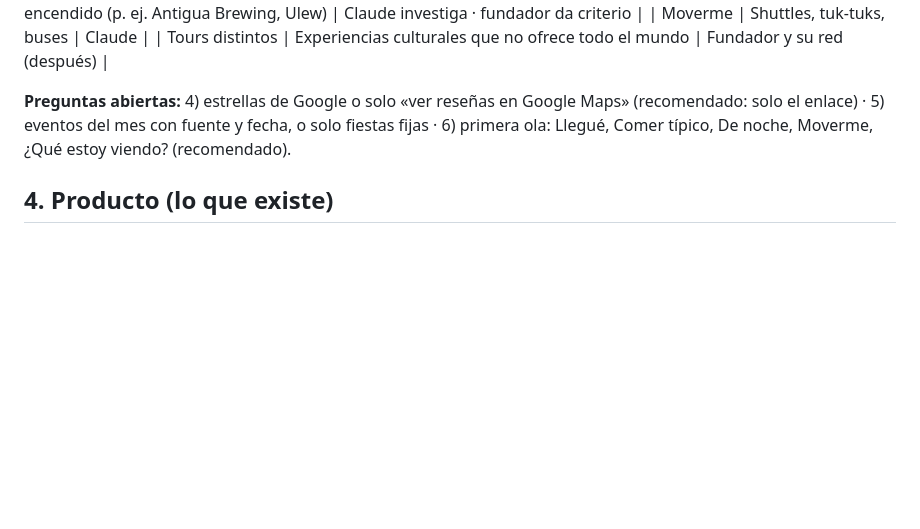
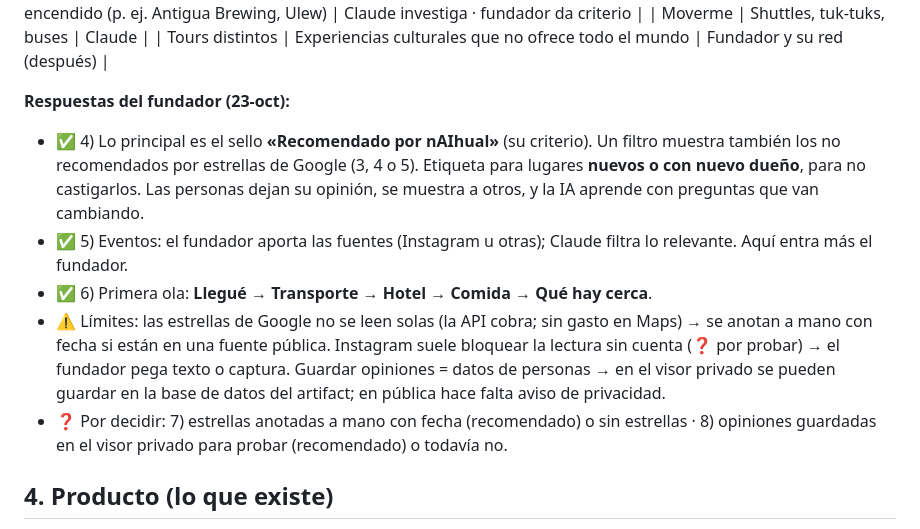
Before and after one commit to diegosamgt-lang/nAIhual, a Markdown page: docs/nAIhual.md, the part around the change. Drawn GitHub-style; blank space fills up the shorter version.

Commit message:
PAUSA: respuestas del fundador sobre recomendaciones, eventos y primera ola
Co-Authored-By: Claude Opus 5.5 <noreply@anthropic.com>
Claude-Session: https://claude.ai/code/session_01Nbv5eeWgFCHHdsDujWqJf9

```diff
--- a/docs/nAIhual.md
+++ b/docs/nAIhual.md
@@ -232,7 +232,12 @@ Nacen del resumen viejo: simbología del número 4 y las direcciones.
 | Moverme | Shuttles, tuk-tuks, buses | Claude |
 | Tours distintos | Experiencias culturales que no ofrece todo el mundo | Fundador y su red (después) |
 
-**Preguntas abiertas:** 4) estrellas de Google o solo «ver reseñas en Google Maps» (recomendado: solo el enlace) · 5) eventos del mes con fuente y fecha, o solo fiestas fijas · 6) primera ola: Llegué, Comer típico, De noche, Moverme, ¿Qué estoy viendo? (recomendado).
+**Respuestas del fundador (23-oct):**
+- ✅ 4) Lo principal es el sello **«Recomendado por nAIhual»** (su criterio). Un filtro muestra también los no recomendados por estrellas de Google (3, 4 o 5). Etiqueta para lugares **nuevos o con nuevo dueño**, para no castigarlos. Las personas dejan su opinión, se muestra a otros, y la IA aprende con preguntas que van cambiando.
+- ✅ 5) Eventos: el fundador aporta las fuentes (Instagram u otras); Claude filtra lo relevante. Aquí entra más el fundador.
+- ✅ 6) Primera ola: **Llegué → Transporte → Hotel → Comida → Qué hay cerca**.
+- ⚠️ Límites: las estrellas de Google no se leen solas (la API cobra; sin gasto en Maps) → se anotan a mano con fecha si están en una fuente pública. Instagram suele bloquear la lectura sin cuenta (❓ por probar) → el fundador pega texto o captura. Guardar opiniones = datos de personas → en el visor privado se pueden guardar en la base de datos del artifact; en pública hace falta aviso de privacidad.
+- ❓ Por decidir: 7) estrellas anotadas a mano con fecha (recomendado) o sin estrellas · 8) opiniones guardadas en el visor privado para probar (recomendado) o todavía no.
 
 ## 4. Producto (lo que existe)
 
```
